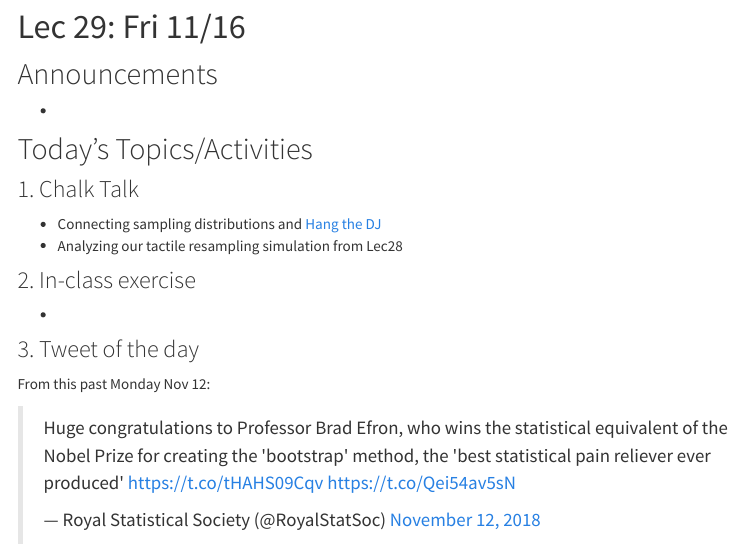
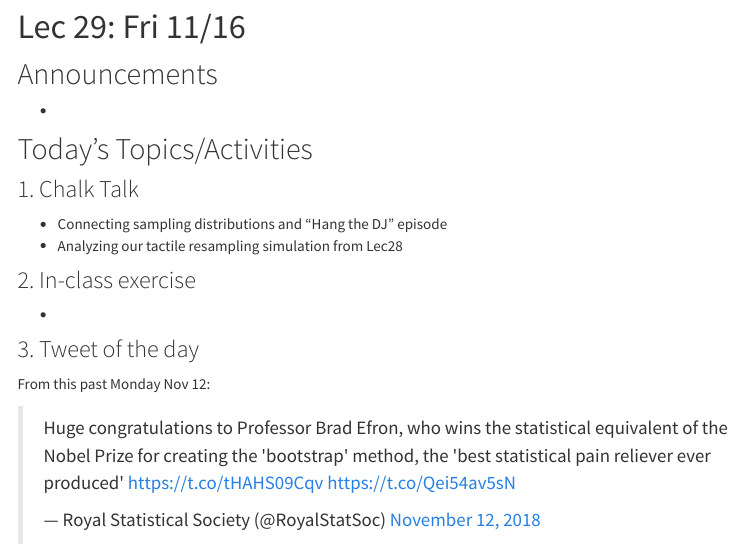
Before and after one commit to smetzer180/SDS220, an R Markdown document (index.Rmd): the page in a window 1100 px wide, from 1350 px down. Rendered offline with R 4.5, knitr and Pandoc, with nearby package versions; some code elsewhere in the file could not run offline; menus at the side of the page are left out; long lines of code are wrapped; the gapminder table comes from the copy in Python's plotly package.

Commit message:
Hang the DJ

```diff
--- a/index.Rmd
+++ b/index.Rmd
@@ -75,7 +75,7 @@ h1{font-weight: 400;}
 
 ### 1. Chalk Talk
 
-* Connecting sampling distributions and [Hang the DJ](https://www.youtube.com/watch?v=wMykYSQaG_c){target="_blank"}
+* Connecting sampling distributions and "Hang the DJ" episode
 * Analyzing our tactile resampling simulation from Lec28
 
 ### 2. In-class exercise
```
Also changed, not shown: 1 other file.
